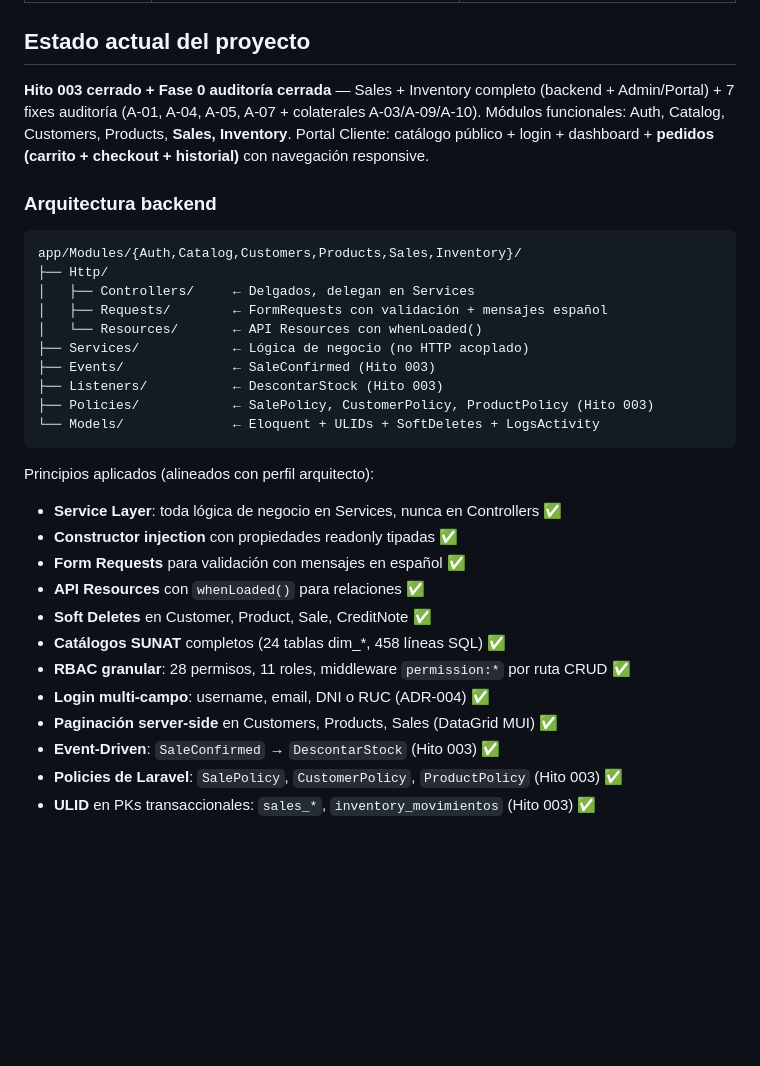
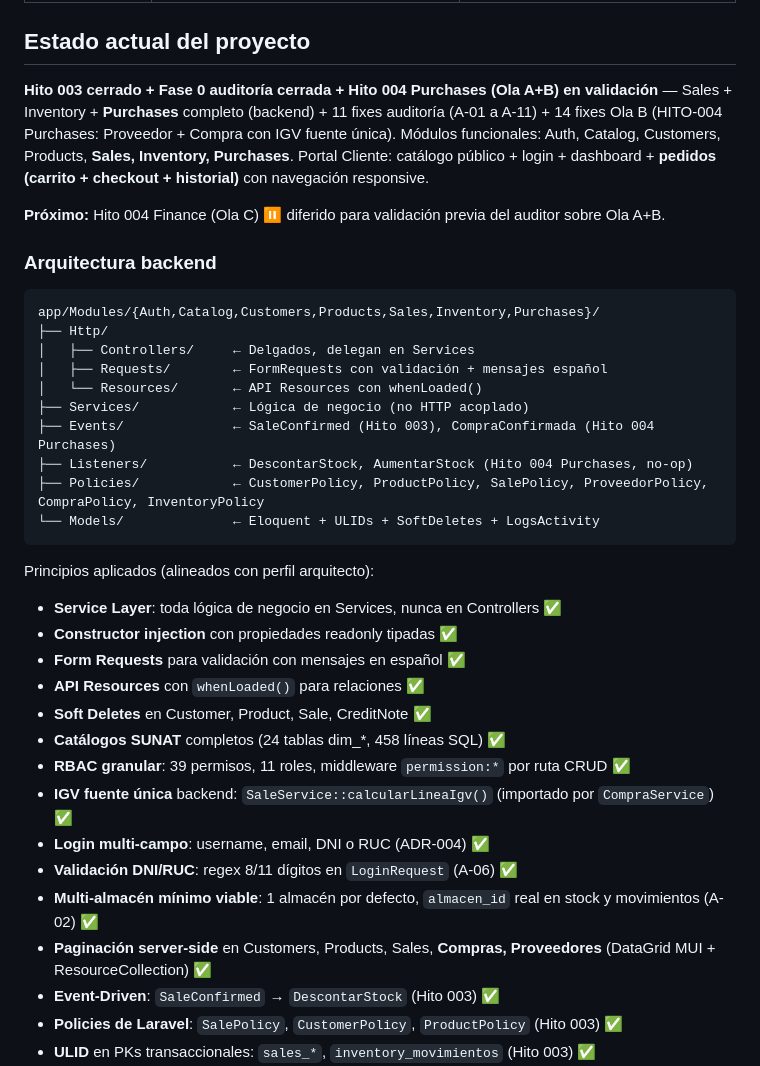
Before and after one commit to jaanyarin/repo_armora_sac, a Markdown page: AGENTS.md, the part around one of its changes. GitHub-like rendering; blank space fills up the shorter version.

````diff
--- a/AGENTS.md
+++ b/AGENTS.md
@@ -18,22 +18,24 @@
 
 ## Estado actual del proyecto
 
-**Hito 003 cerrado + Fase 0 auditoría cerrada** — Sales + Inventory completo (backend + Admin/Portal) + 7 fixes auditoría (A-01, A-04, A-05, A-07 + colaterales A-03/A-09/A-10).
-Módulos funcionales: Auth, Catalog, Customers, Products, **Sales, Inventory**.
+**Hito 003 cerrado + Fase 0 auditoría cerrada + Hito 004 Purchases (Ola A+B) en validación** — Sales + Inventory + **Purchases** completo (backend) + 11 fixes auditoría (A-01 a A-11) + 14 fixes Ola B (HITO-004 Purchases: Proveedor + Compra con IGV fuente única).
+Módulos funcionales: Auth, Catalog, Customers, Products, **Sales, Inventory, Purchases**.
 Portal Cliente: catálogo público + login + dashboard + **pedidos (carrito + checkout + historial)** con navegación responsive.
+
+**Próximo:** Hito 004 Finance (Ola C) ⏸ diferido para validación previa del auditor sobre Ola A+B.
 
 ### Arquitectura backend
 
 ```
-app/Modules/{Auth,Catalog,Customers,Products,Sales,Inventory}/
+app/Modules/{Auth,Catalog,Customers,Products,Sales,Inventory,Purchases}/
 ├── Http/
 │   ├── Controllers/     ← Delgados, delegan en Services
 │   ├── Requests/        ← FormRequests con validación + mensajes español
 │   └── Resources/       ← API Resources con whenLoaded()
 ├── Services/            ← Lógica de negocio (no HTTP acoplado)
-├── Events/              ← SaleConfirmed (Hito 003)
-├── Listeners/           ← DescontarStock (Hito 003)
-├── Policies/            ← SalePolicy, CustomerPolicy, ProductPolicy (Hito 003)
+├── Events/              ← SaleConfirmed (Hito 003), CompraConfirmada (Hito 004 Purchases)
+├── Listeners/           ← DescontarStock, AumentarStock (Hito 004 Purchases, no-op)
+├── Policies/            ← CustomerPolicy, ProductPolicy, SalePolicy, ProveedorPolicy, CompraPolicy, InventoryPolicy
 └── Models/              ← Eloquent + ULIDs + SoftDeletes + LogsActivity
 ```
 
@@ -44,9 +46,12 @@ Principios aplicados (alineados con perfil arquitecto):
 - **API Resources** con `whenLoaded()` para relaciones ✅
 - **Soft Deletes** en Customer, Product, Sale, CreditNote ✅
 - **Catálogos SUNAT** completos (24 tablas dim_*, 458 líneas SQL) ✅
-- **RBAC granular**: 28 permisos, 11 roles, middleware `permission:*` por ruta CRUD ✅
+- **RBAC granular**: 39 permisos, 11 roles, middleware `permission:*` por ruta CRUD ✅
+- **IGV fuente única** backend: `SaleService::calcularLineaIgv()` (importado por `CompraService`) ✅
 - **Login multi-campo**: username, email, DNI o RUC (ADR-004) ✅
-- **Paginación server-side** en Customers, Products, Sales (DataGrid MUI) ✅
+- **Validación DNI/RUC**: regex 8/11 dígitos en `LoginRequest` (A-06) ✅
+- **Multi-almacén mínimo viable**: 1 almacén por defecto, `almacen_id` real en stock y movimientos (A-02) ✅
+- **Paginación server-side** en Customers, Products, Sales, **Compras, Proveedores** (DataGrid MUI + ResourceCollection) ✅
 - **Event-Driven**: `SaleConfirmed` → `DescontarStock` (Hito 003) ✅
 - **Policies de Laravel**: `SalePolicy`, `CustomerPolicy`, `ProductPolicy` (Hito 003) ✅
 - **ULID** en PKs transaccionales: `sales_*`, `inventory_movimientos` (Hito 003) ✅
````
Also changed, not shown: other parts of AGENTS.md (+43 -20 lines), _auditoria/HITO-INTERCALAR-002/solicitud-validacion-ola-a-b.md (added, +208 -0 lines), _docs_desarrollo/HITO-INTERCALAR-002-plan-implementacion.md (added, +448 -0 lines).
